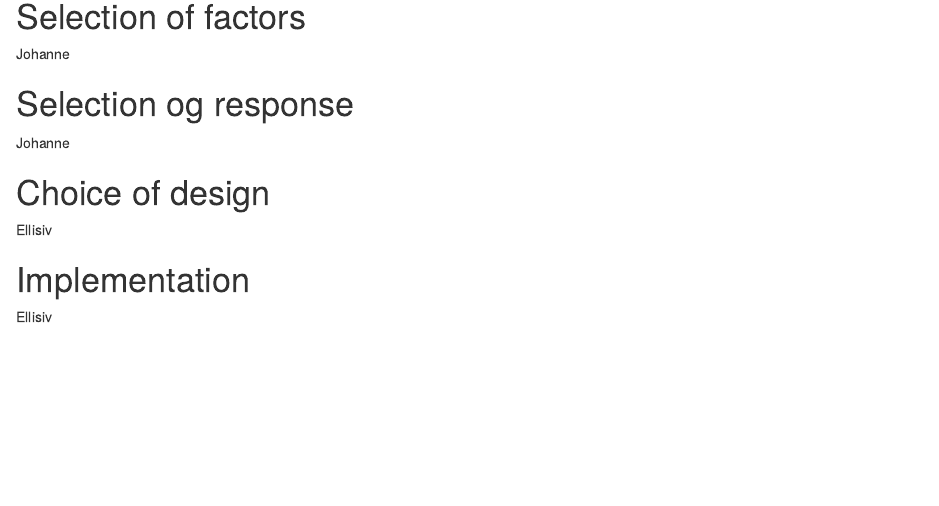
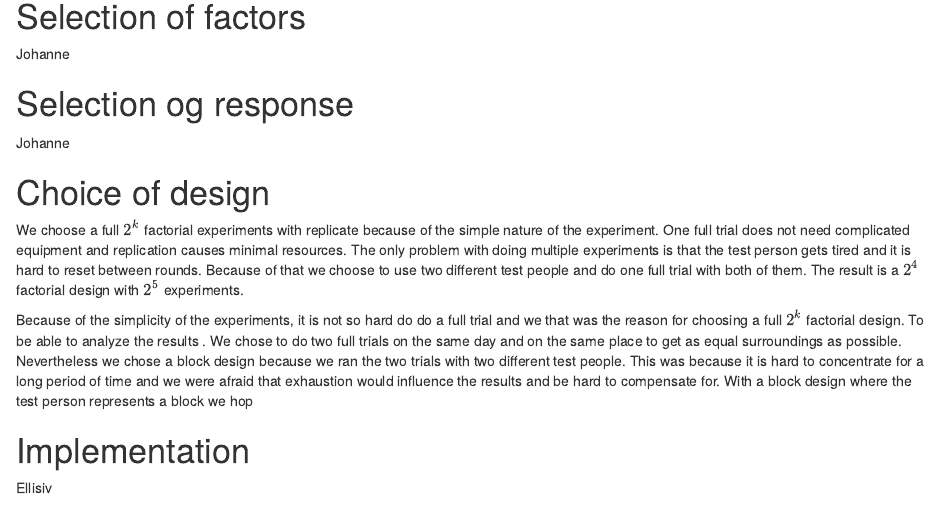
Before and after one commit to ellisiv/LinStat-prosjekt-3, an R Markdown document (Linstat-strikk.Rmd): the page in a window 1100 px wide, from 460 px down. Rendered offline with R 4.5, knitr and Pandoc, with nearby package versions; some code elsewhere in the file could not run offline.

Commit message:
Update 02.04, morgen

```diff
--- a/Linstat-strikk.Rmd
+++ b/Linstat-strikk.Rmd
@@ -26,7 +26,9 @@ Johanne
 Johanne
 
 # Choice of design
-Ellisiv
+We choose a full $2^k$ factorial experiments with replicate because of the simple nature of the experiment. One full trial does not need complicated equipment and replication causes minimal resources. The only problem with doing multiple experiments is that the test person gets tired and it is hard to reset between rounds. Because of that we choose to use two different test people and do one full trial with both of them. The result is a $2^4$ factorial design with $2^5$ experiments.
+
+Because of the simplicity of the experiments, it is not so hard do do a full trial and we that was the reason for choosing a full $2^k$ factorial design. To be able to analyze the results . We chose to do two full trials on the same day and on the same place to get as equal surroundings as possible. Nevertheless we chose a block design because we ran the two trials with two different test people. This was because it is hard to concentrate for a long period of time and we were afraid that exhaustion would influence the results and be hard to compensate for. With a block design where the test person represents a block we hop
 
 # Implementation
 Ellisiv
```
